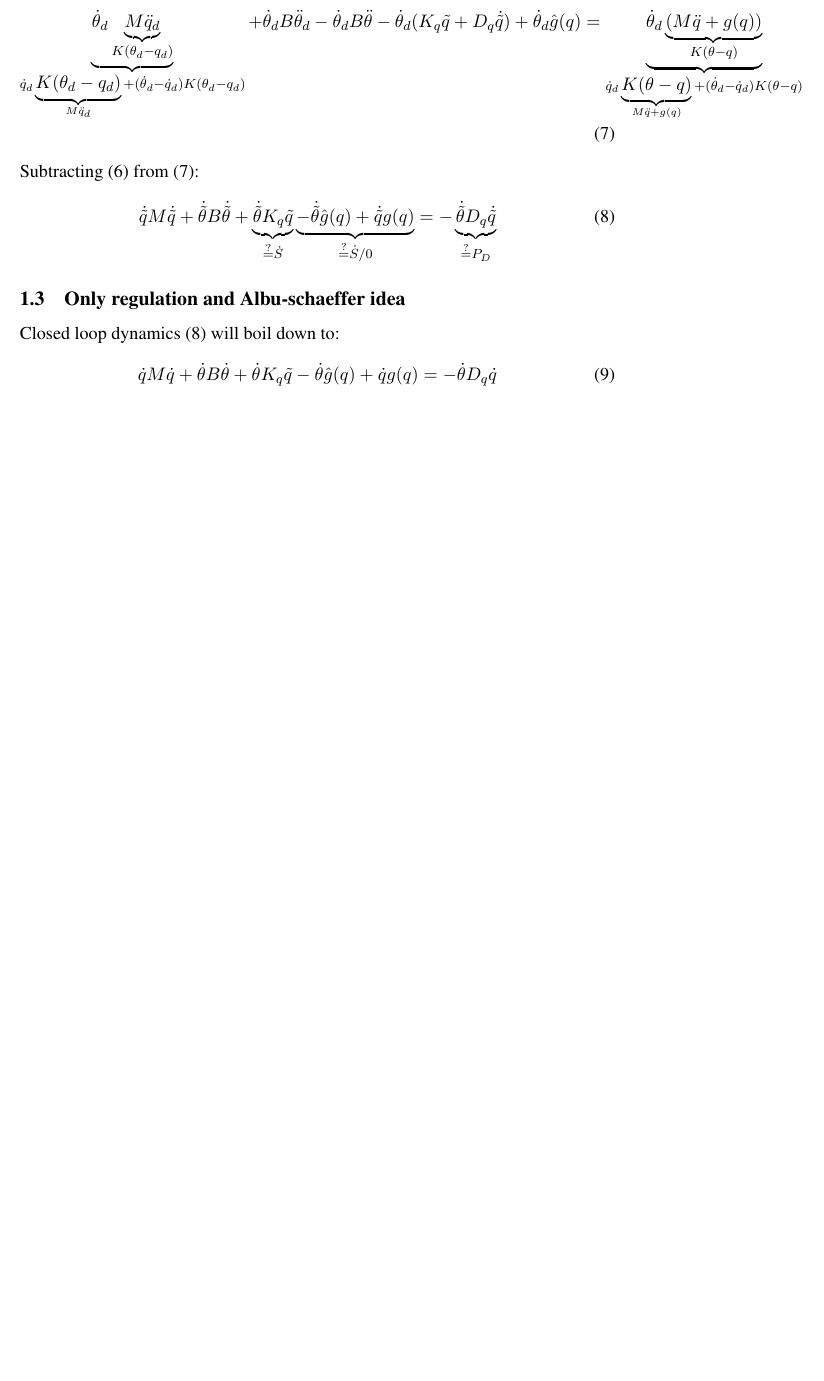
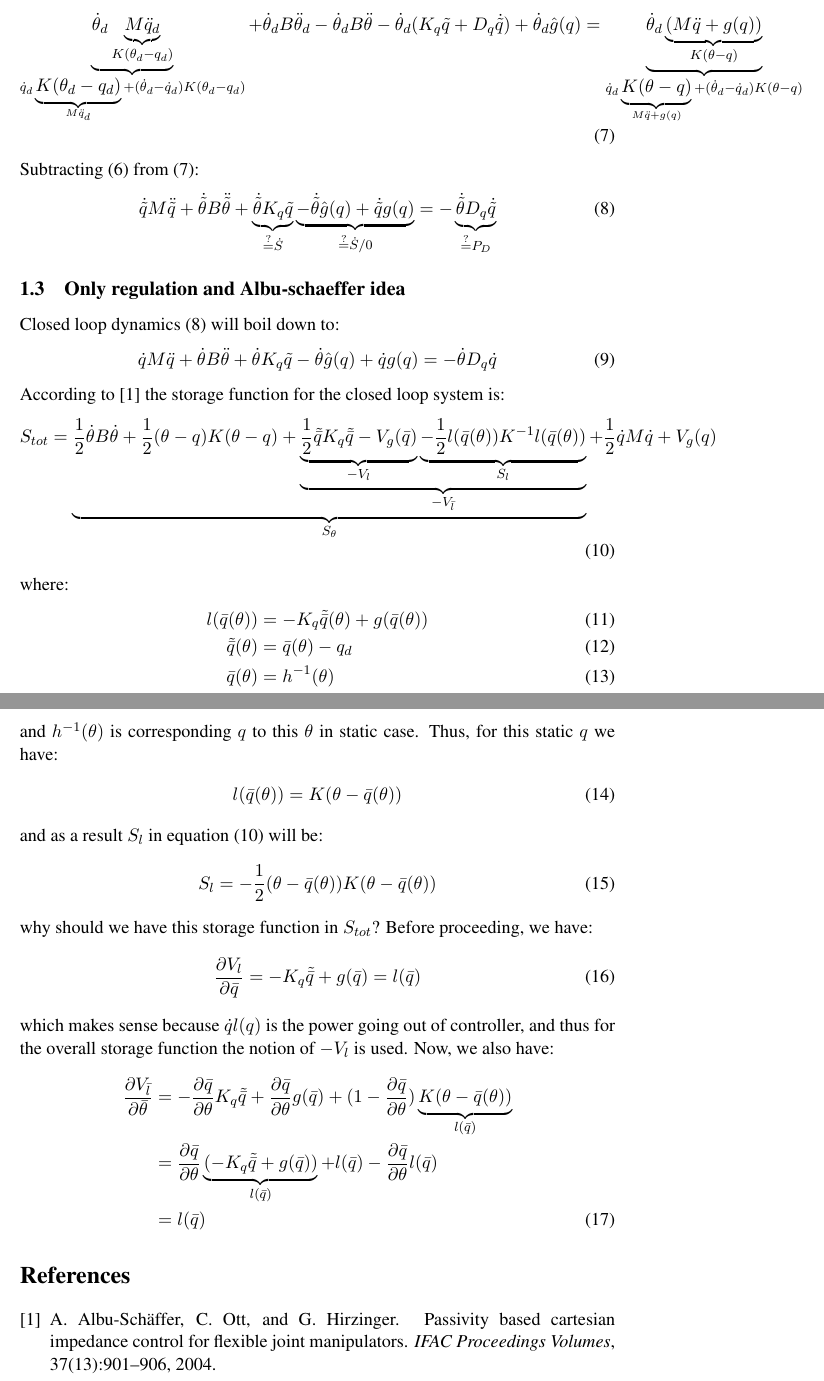
Before and after one commit to er-sh/Unified, a LaTeX problem sheet (simpleExample/simpleExample.tex): part of page 2 of 2 before the commit and two parts of pages 2 and 3 of 3 after it, the two joined at a grey line, cut so that both start at the same text, the shorter picture padded with empty space. Compiled offline with pdfLaTeX.

Commit message:
Add files via upload

```diff
--- a/simpleExample/simpleExample.tex
+++ b/simpleExample/simpleExample.tex
@@ -87,14 +87,44 @@ Power balance equation with flow $\dot{\theta}_d$:
 \end{align}
 Subtracting (\ref{eq:closedLoopTheta}) from (\ref{eq:closedLoopThetaD}):
 \begin{align}
-\dot{\tilde{q}}M\dot{\tilde{q}} + \dot{\tilde{\theta}}B\dot{\tilde{\theta}} + \underbrace{\dot{\tilde{\theta}}K_q\tilde{q}}_{ \stackrel{?}{=} \dot{S}} \underbrace{- \dot{\tilde{\theta}}\hat{g}(q) + \dot{\tilde{q}}g(q)}_{ \stackrel{?}{=} \dot{S}/0} = -\underbrace{\dot{\tilde{\theta}}D_q\dot{\tilde{q}}}_{ \stackrel{?}{=} P_D} \label{eq:closedLoop}
+\dot{\tilde{q}}M\ddot{\tilde{q}} + \dot{\tilde{\theta}}B\ddot{\tilde{\theta}} + \underbrace{\dot{\tilde{\theta}}K_q\tilde{q}}_{ \stackrel{?}{=} \dot{S}} \underbrace{- \dot{\tilde{\theta}}\hat{g}(q) + \dot{\tilde{q}}g(q)}_{ \stackrel{?}{=} \dot{S}/0} = -\underbrace{\dot{\tilde{\theta}}D_q\dot{\tilde{q}}}_{ \stackrel{?}{=} P_D} \label{eq:closedLoop}
 \end{align}
 \subsection{Only regulation and Albu-schaeffer idea}
 Closed loop dynamics (\ref{eq:closedLoop}) will boil down to:
 \begin{align}
-\dot{q}M\dot{q} + \dot{\theta}B\dot{\theta} + \dot{\theta}K_q\tilde{q} - \dot{\theta}\hat{g}(q) + \dot{q}g(q) = -\dot{\theta}D_q\dot{q}
+\dot{q}M\ddot{q} + \dot{\theta}B\ddot{\theta} + \dot{\theta}K_q\tilde{q} - \dot{\theta}\hat{g}(q) + \dot{q}g(q) = -\dot{\theta}D_q\dot{q}
 \end{align}
-
+According to \cite{albu2004passivity} the storage function for the closed loop system is:
+\begin{align}
+S_{tot} = \underbrace{\frac{1}{2}\dot{\theta}B\dot{\theta} + \frac{1}{2}(\theta-q)K(\theta-q) + \underbrace{\underbrace{\frac{1}{2}\tilde{\bar{q}}K_q\tilde{\bar{q}} - V_g(\bar{q})}_{-V_l}  \underbrace{-\frac{1}{2}l(\bar{q}(\theta))K^{-1}l(\bar{q}(\theta))}_{S_l}}_{-V_{\bar{l}}}}_{S_\theta} + \frac{1}{2}\dot{q}M\dot{q} + V_g(q) \label{eq:StotReg}
+\end{align}
+where:
+\begin{align}
+l(\bar{q}(\theta)) &= -K_q\tilde{\bar{q}}(\theta) + g(\bar{q}(\theta)) \\
+\tilde{\bar{q}}(\theta) &= \bar{q}(\theta) - q_d \\
+\bar{q}(\theta) &= h^{-1}(\theta)
+\end{align}
+and $h^{-1}(\theta)$ is corresponding $q$ to this $\theta$ in static case. Thus, for this static $q$ we have:
+\begin{align}
+l(\bar{q}(\theta)) = K(\theta-\bar{q}(\theta))
+\end{align}
+and as a result $S_l$ in equation (\ref{eq:StotReg}) will be:
+\begin{align}
+S_l = -\frac{1}{2}(\theta-\bar{q}(\theta))K(\theta-\bar{q}(\theta))
+\end{align}
+why should we have this storage function in $S_{tot}$?
+Before proceeding, we have:
+\begin{align}
+\frac{\partial V_l}{\partial \bar{q}} = -K_q\tilde{\bar{q}} + g(\bar{q}) = l(\bar{q})
+\end{align}
+which makes sense because $\dot{q}l(q)$ is the power going out of controller, and thus for the overall storage function the notion of $-V_l$ is used.
+Now, we also have:
+\begin{align}
+\frac{\partial V_{\bar{l}}}{\partial \bar{\theta}} &= -\frac{\partial \bar{q}}{\partial \theta}K_q\tilde{\bar{q}} + \frac{\partial \bar{q}}{\partial \theta}g(\bar{q}) + (1-\frac{\partial \bar{q}}{\partial \theta})\underbrace{K(\theta-\bar{q}(\theta))}_{l(\bar{q})} \nonumber \\
+&= \frac{\partial \bar{q}}{\partial \theta}\underbrace{(-K_q\tilde{\bar{q}}+g(\bar{q}))}_{l(\bar{q})} + l(\bar{q}) -  \frac{\partial \bar{q}}{\partial \theta}l(\bar{q}) \nonumber \\
+&= l(\bar{q})
+\end{align}
+\bibliographystyle{abbrv}
 \bibliography{mybib}{}
 %\bibliographystyle{plain}
 \end{document}
```
Also changed, not shown: simpleExample/simpleExample.bbl (added), simpleExample/simpleExample.pdf, 4 other files.
